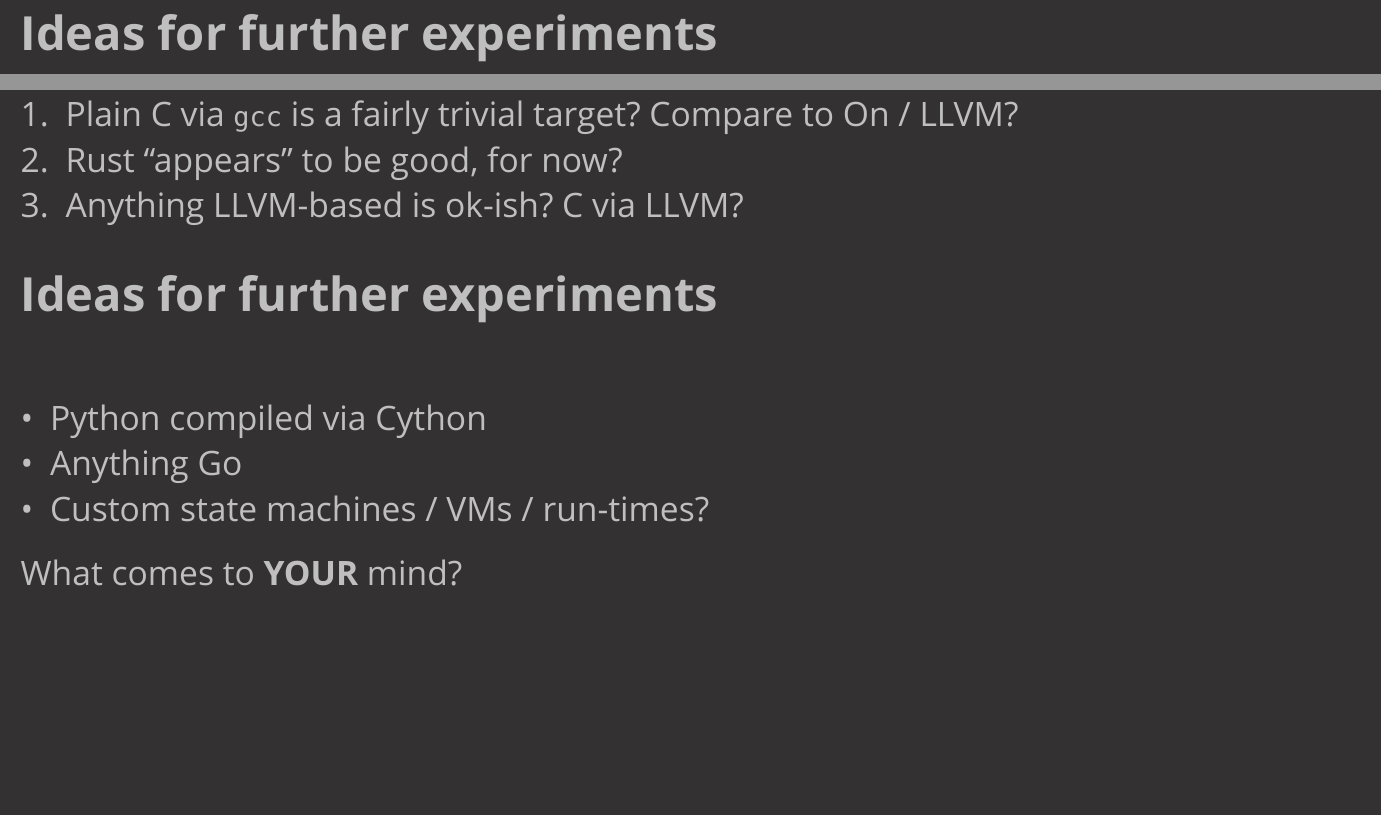
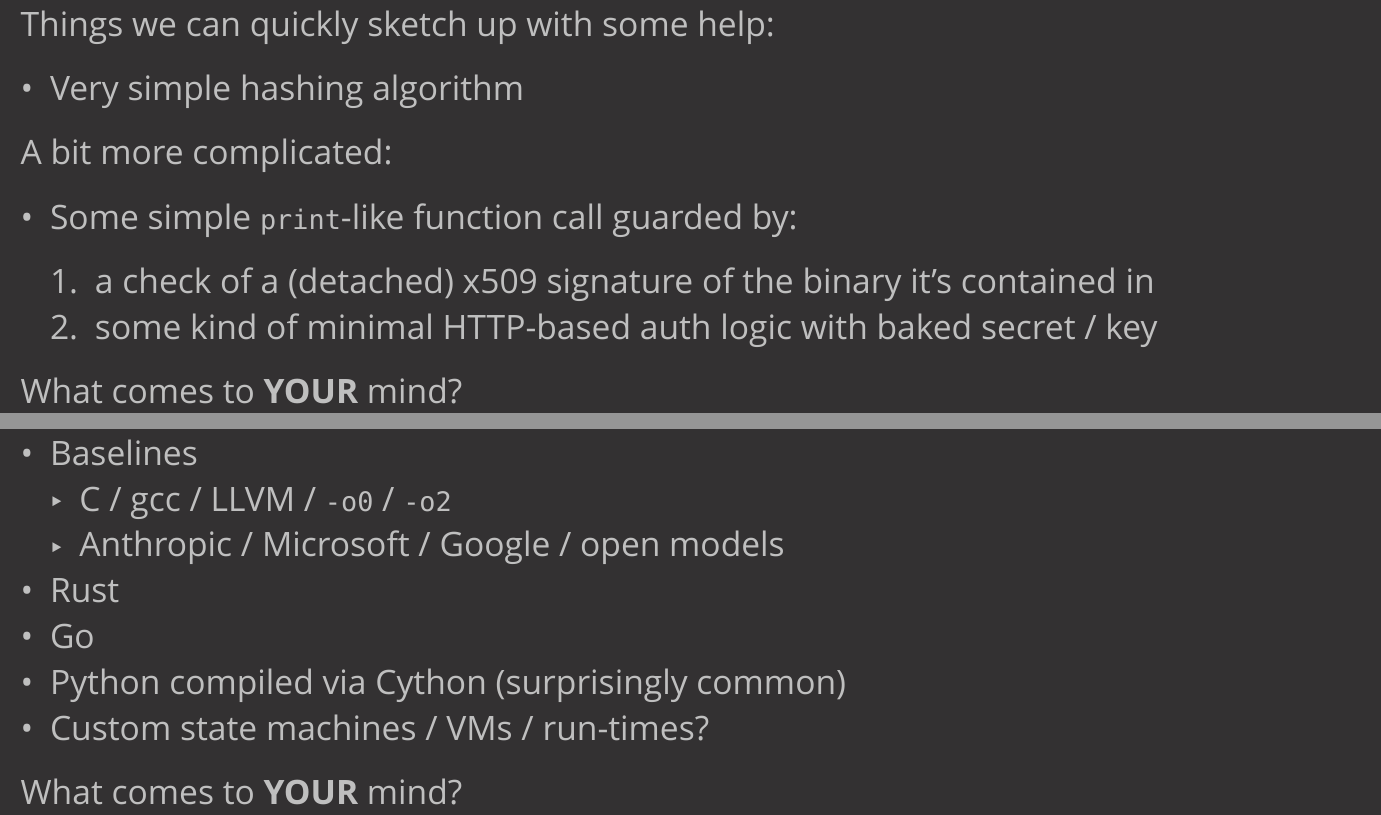
Before and after one commit to s-m-e/everything-is-open-source, a Typst document (_slides/everything-is-open-source.typ): two parts of pages 14 and 15 of 17 before the commit and two parts of pages 16 and 18 of 20 after it, joined at a grey line, cut at the place of the change, the shorter picture padded with empty space. The pictures show the PDF file _slides/everything-is-open-source.pdf that the author committed with the source.

Commit message:
experiments

```diff
--- a/_slides/everything-is-open-source.typ
+++ b/_slides/everything-is-open-source.typ
@@ -139,11 +139,37 @@
 
   #show: later
 
-  = Ideas for further experiments
+]
+
+#slide[
+  = Experiments: functionality
   #show: later
 
-  - Python compiled via Cython
-  - Anything Go
+  Things we can quickly sketch up with some help:
+
+  - Very simple hashing algorithm
+
+  A bit more complicated:
+
+  - Some simple `print`-like function call guarded by:
+
+      1. a check of a (detached) x509 signature of the binary it's contained in
+      2. some kind of minimal HTTP-based auth logic with baked secret / key
+
+  What comes to *YOUR* mind?
+
+]
+
+#slide[
+  = Experiments: permutations and reverse-engineering
+  #show: later
+
+  - Baselines
+    - C / gcc / LLVM / `-o0` / `-o2`
+    - Anthropic / Microsoft / Google / open models
+  - Rust
+  - Go
+  - Python compiled via Cython (surprisingly common)
   - Custom state machines / VMs / run-times?
 
   What comes to *YOUR* mind?
```
Also changed, not shown: _slides/everything-is-open-source.pdf, _slides/everything-is-open-source.typ (2 more changed lines).
